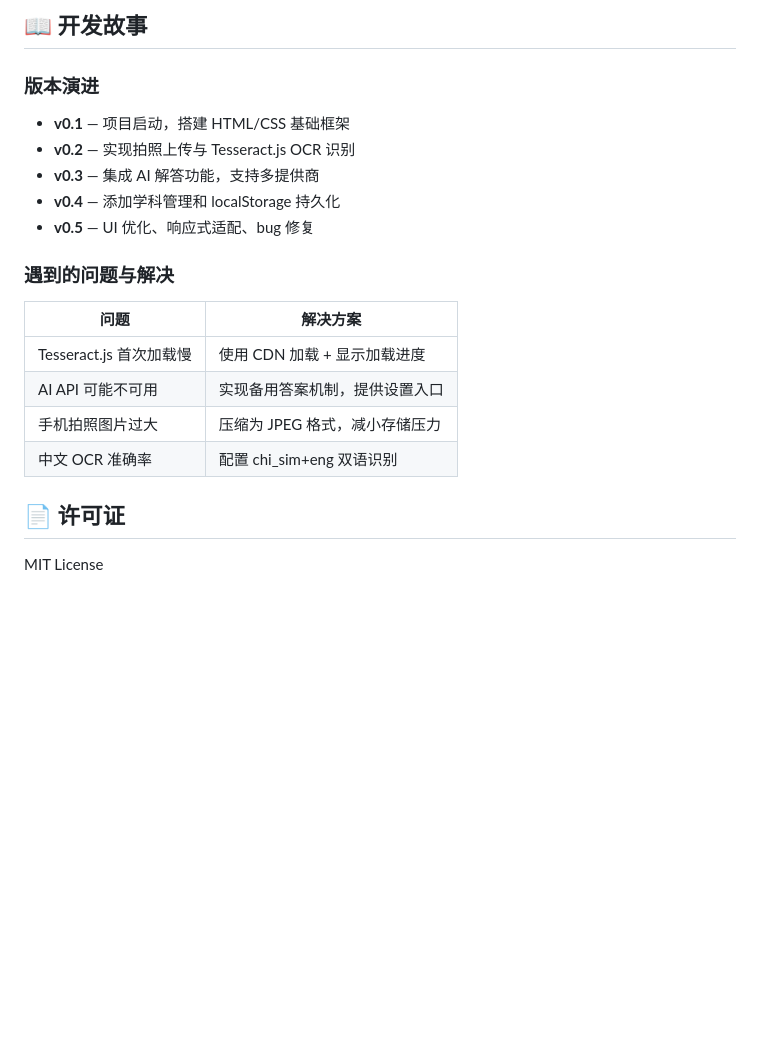
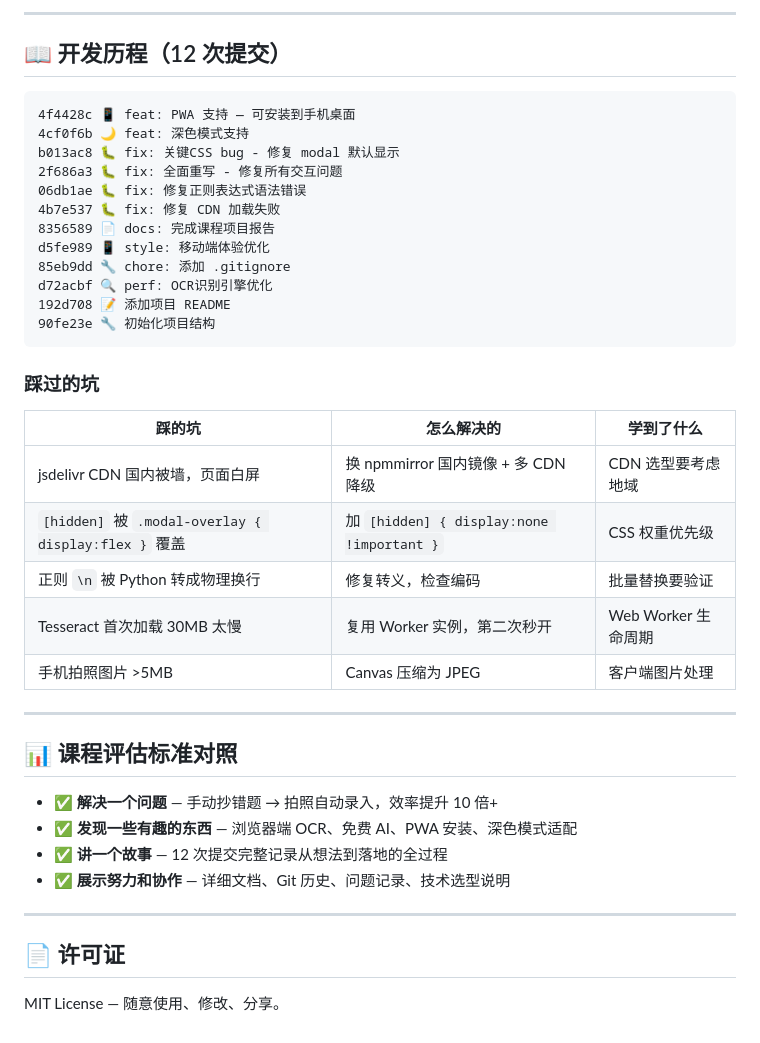
Before and after one commit to Zy1222dgbsw/error-notebook-app, a Markdown page: README.md, the part around one of its changes. Rendered like a GitHub page; blank space fills up the shorter version.

Commit message:
📝 docs: 重写 README

````diff
--- a/README.md
+++ b/README.md
@@ -67,25 +83,45 @@ error-notebook-app/
 ```
 
-## 📖 开发故事
+---
 
-### 版本演进
+## 📖 开发历程（12 次提交）
 
-- **v0.1** — 项目启动，搭建 HTML/CSS 基础框架
-- **v0.2** — 实现拍照上传与 Tesseract.js OCR 识别
-- **v0.3** — 集成 AI 解答功能，支持多提供商
-- **v0.4** — 添加学科管理和 localStorage 持久化
-- **v0.5** — UI 优化、响应式适配、bug 修复
+```
+4f4428c 📱 feat: PWA 支持 — 可安装到手机桌面
+4cf0f6b 🌙 feat: 深色模式支持
+b013ac8 🐛 fix: 关键CSS bug - 修复 modal 默认显示
+2f686a3 🐛 fix: 全面重写 - 修复所有交互问题
+06db1ae 🐛 fix: 修复正则表达式语法错误
+4b7e537 🐛 fix: 修复 CDN 加载失败
+8356589 📄 docs: 完成课程项目报告
+d5fe989 📱 style: 移动端体验优化
+85eb9dd 🔧 chore: 添加 .gitignore
+d72acbf 🔍 perf: OCR识别引擎优化
+192d708 📝 添加项目 README
+90fe23e 🔧 初始化项目结构
+```
 
-### 遇到的问题与解决
+### 踩过的坑
 
-| 问题 | 解决方案 |
-|------|----------|
-| Tesseract.js 首次加载慢 | 使用 CDN 加载 + 显示加载进度 |
-| AI API 可能不可用 | 实现备用答案机制，提供设置入口 |
-| 手机拍照图片过大 | 压缩为 JPEG 格式，减小存储压力 |
-| 中文 OCR 准确率 | 配置 chi_sim+eng 双语识别 |
+| 踩的坑 | 怎么解决的 | 学到了什么 |
+|--------|-----------|-----------|
+| jsdelivr CDN 国内被墙，页面白屏 | 换 npmmirror 国内镜像 + 多 CDN 降级 | CDN 选型要考虑地域 |
+| `[hidden]` 被 `.modal-overlay { display:flex }` 覆盖 | 加 `[hidden] { display:none !important }` | CSS 权重优先级 |
+| 正则 `\n` 被 Python 转成物理换行 | 修复转义，检查编码 | 批量替换要验证 |
+| Tesseract 首次加载 30MB 太慢 | 复用 Worker 实例，第二次秒开 | Web Worker 生命周期 |
+| 手机拍照图片 >5MB | Canvas 压缩为 JPEG | 客户端图片处理 |
 
+---
+
+## 📊 课程评估标准对照
+
+- ✅ **解决一个问题** — 手动抄错题 → 拍照自动录入，效率提升 10 倍+
+- ✅ **发现一些有趣的东西** — 浏览器端 OCR、免费 AI、PWA 安装、深色模式适配
+- ✅ **讲一个故事** — 12 次提交完整记录从想法到落地的全过程
+- ✅ **展示努力和协作** — 详细文档、Git 历史、问题记录、技术选型说明
+
+---
 
 ## 📄 许可证
 
-MIT License
+MIT License — 随意使用、修改、分享。
````
Also changed, not shown: other parts of README.md (+61 -45 lines).
